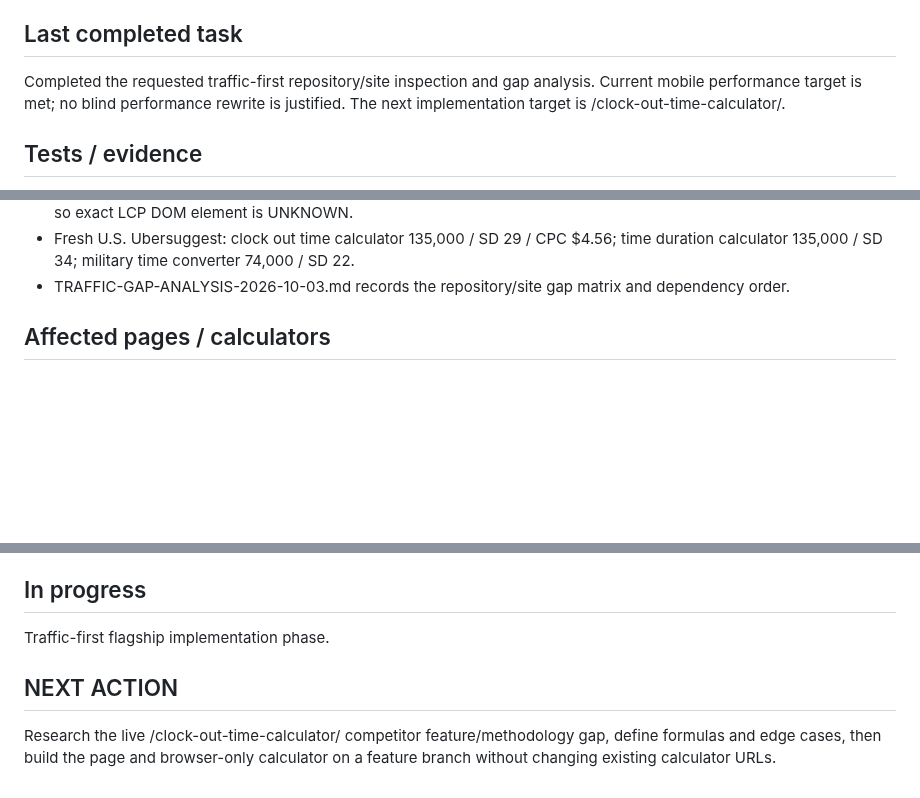
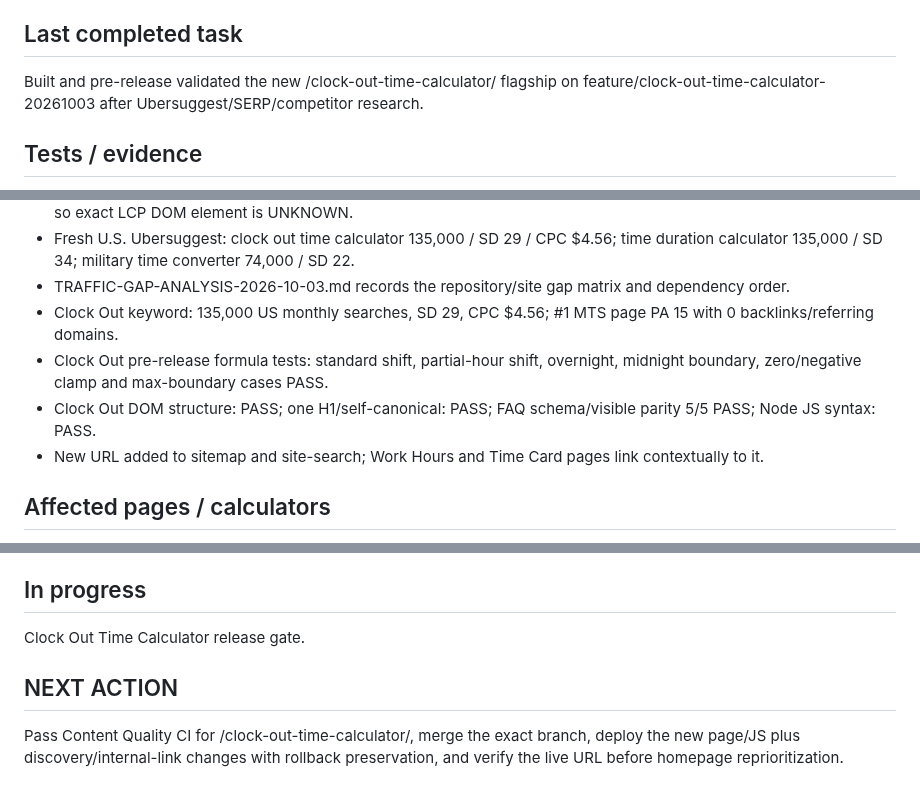
Before and after one commit to GrithX-Solutions/hostedtimesheets.com, a Markdown page: PROJECT_STATE.md, 3 parts joined by grey strips. GitHub-like rendering; blank space fills up the shorter version.

Commit message:
Set clock-out release gate

```diff
--- a/PROJECT_STATE.md
+++ b/PROJECT_STATE.md
@@ -28,7 +28,7 @@ Complete a sitewide content re-audit against CONTENT-STANDARDS.md, then remediat
 
 ## Last completed task
 
-Completed the requested traffic-first repository/site inspection and gap analysis. Current mobile performance target is met; no blind performance rewrite is justified. The next implementation target is /clock-out-time-calculator/.
+Built and pre-release validated the new /clock-out-time-calculator/ flagship on feature/clock-out-time-calculator-20261003 after Ubersuggest/SERP/competitor research.
 
 ## Tests / evidence
 
@@ -78,6 +78,10 @@ Completed the requested traffic-first repository/site inspection and gap analysi
 - Google PageSpeed API exact-LCP-element lookup: BLOCKED by quota 429; rendered browser path remains blocked, so exact LCP DOM element is UNKNOWN.
 - Fresh U.S. Ubersuggest: clock out time calculator 135,000 / SD 29 / CPC $4.56; time duration calculator 135,000 / SD 34; military time converter 74,000 / SD 22.
 - TRAFFIC-GAP-ANALYSIS-2026-10-03.md records the repository/site gap matrix and dependency order.
+- Clock Out keyword: 135,000 US monthly searches, SD 29, CPC $4.56; #1 MTS page PA 15 with 0 backlinks/referring domains.
+- Clock Out pre-release formula tests: standard shift, partial-hour shift, overnight, midnight boundary, zero/negative clamp and max-boundary cases PASS.
+- Clock Out DOM structure: PASS; one H1/self-canonical: PASS; FAQ schema/visible parity 5/5 PASS; Node JS syntax: PASS.
+- New URL added to sitemap and site-search; Work Hours and Time Card pages link contextually to it.
 
 ## Affected pages / calculators
 
@@ -119,8 +123,8 @@ Completed the requested traffic-first repository/site inspection and gap analysi
 
 ## In progress
 
-Traffic-first flagship implementation phase.
+Clock Out Time Calculator release gate.
 
 ## NEXT ACTION
 
-Research the live /clock-out-time-calculator/ competitor feature/methodology gap, define formulas and edge cases, then build the page and browser-only calculator on a feature branch without changing existing calculator URLs.
+Pass Content Quality CI for /clock-out-time-calculator/, merge the exact branch, deploy the new page/JS plus discovery/internal-link changes with rollback preservation, and verify the live URL before homepage reprioritization.
```
Also changed, not shown: other parts of PROJECT_STATE.md (+1 -1 lines).
